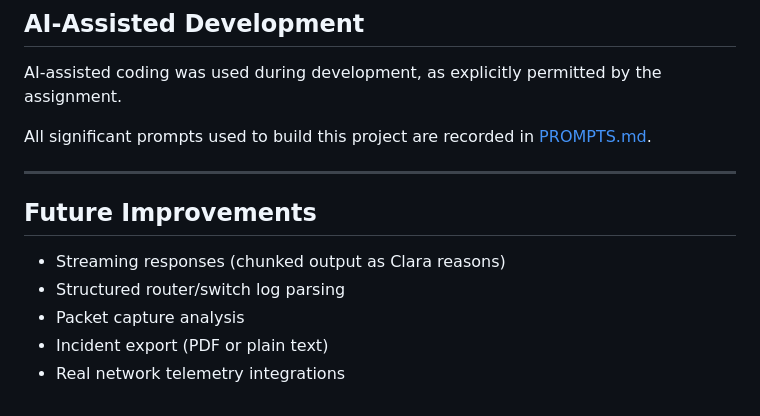
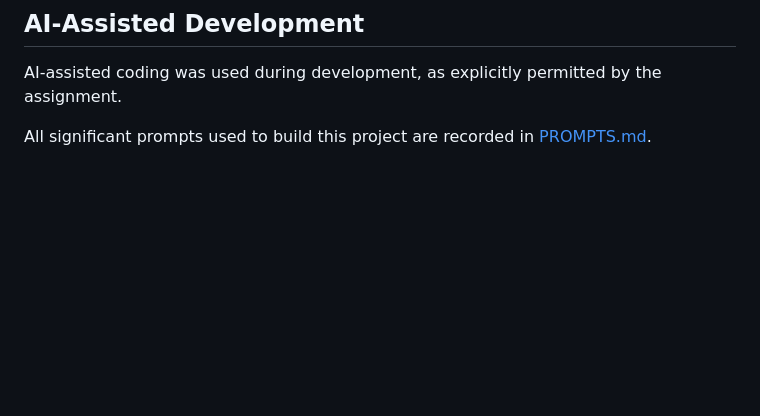
Before and after one commit to GeorgeET15/flaretrace, a Markdown page: README.md, the part around the change. Rendered like a GitHub page; blank space fills up the shorter version.

Commit message:
docs: remove future improvements section from README

```diff
--- a/README.md
+++ b/README.md
@@ -207,13 +207,3 @@ Run: check router WAN status and upstream link in the router admin panel.
 AI-assisted coding was used during development, as explicitly permitted by the assignment.
 
 All significant prompts used to build this project are recorded in [PROMPTS.md](PROMPTS.md).
-
----
-
-## Future Improvements
-
-- Streaming responses (chunked output as Clara reasons)
-- Structured router/switch log parsing
-- Packet capture analysis
-- Incident export (PDF or plain text)
-- Real network telemetry integrations
```
